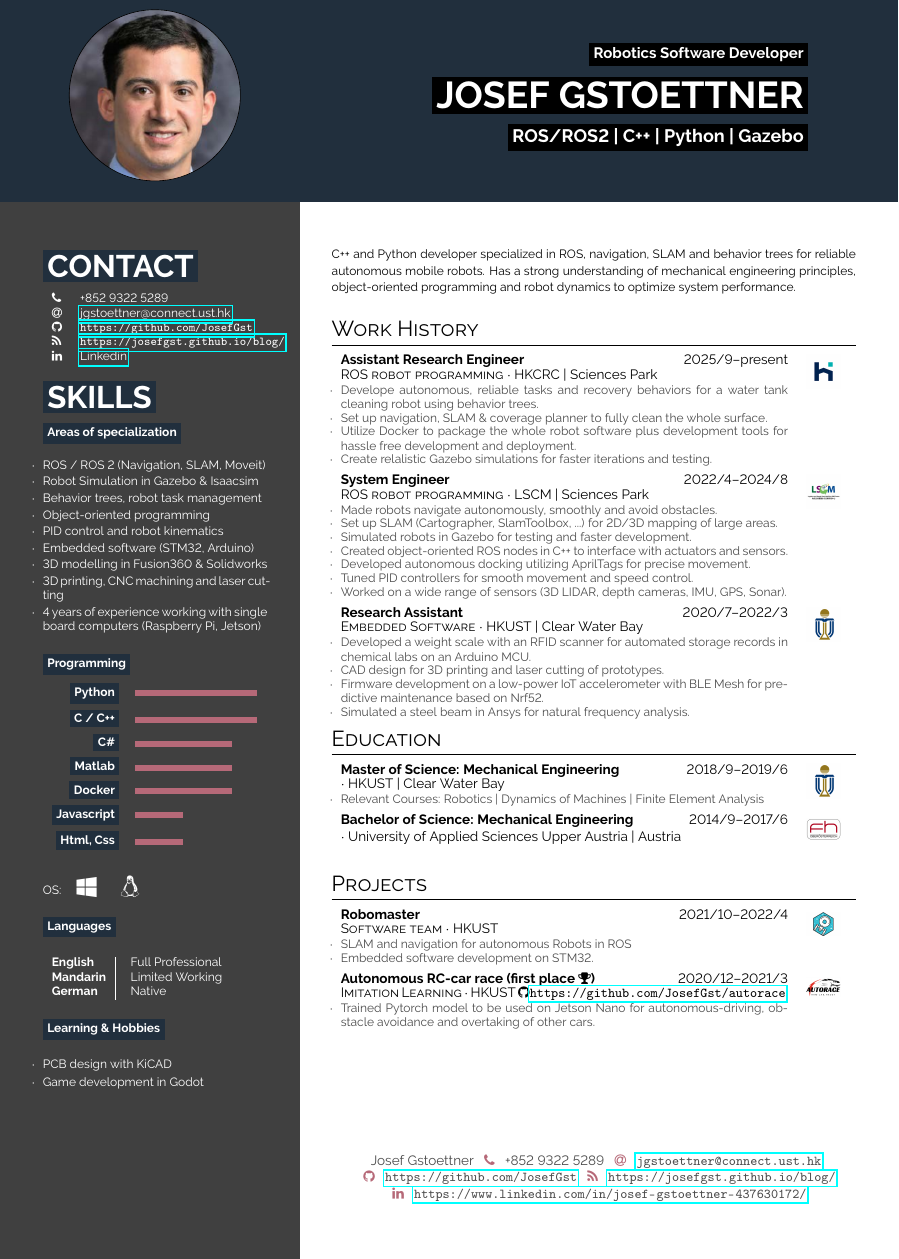
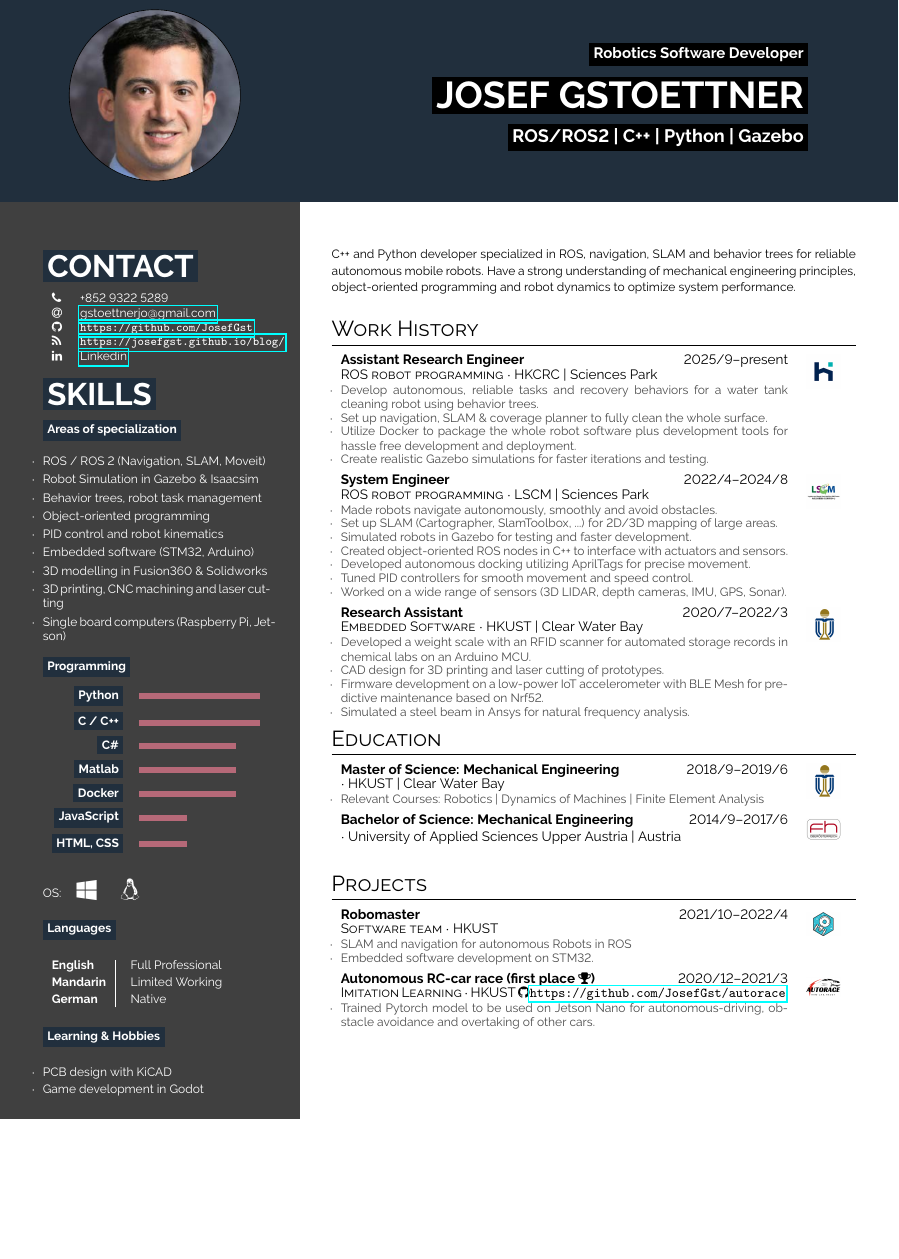
Before and after one commit to JosefGst/resume, a LaTeX CV (hipster-cv/resume_Gstoettner_J_2026.tex): part of the page, cut so that both start at the same text, the shorter picture padded with empty space. Compiled offline with pdfLaTeX.

Commit message:
fix typos, add spacing to left colomn

```diff
--- a/hipster-cv/resume_Gstoettner_J_2026.tex
+++ b/hipster-cv/resume_Gstoettner_J_2026.tex
@@ -57,7 +57,7 @@
 
 \begin{tabular}{ll}
 \faPhone& +852 9322 5289 \\
-\faAt& \protect\href{mailto:jgstoettner@connect.ust.hk}{jgstoettner@connect.ust.hk} \\
+\faAt& \protect\href{mailto:gstoettnerjo@gmail.com}{gstoettnerjo@gmail.com} \\
 \faGithub& \protect\url{https://github.com/JosefGst} \\
 \faRss& \protect\url{https://josefgst.github.io/blog/} \\
 \faLinkedin& \protect\href{https://www.linkedin.com/in/josef-gstoettner-437630172/}{Linkedin} \\
@@ -84,7 +84,7 @@
 \bgupper{cvgreen}{white}{Skills} \\
 
 \bg{cvgreen}{white}{Areas of specialization} \\
-\begin{list}{$\cdot$}{\leftmargin=0em}\setlength{\itemsep}{-0.em} \vspace{-0.em}
+\begin{list}{$\cdot$}{\leftmargin=0em}\setlength{\itemsep}{0.2em}
     \item ROS / ROS 2 (Navigation, SLAM, Moveit)
     \item Robot Simulation in Gazebo \& Isaacsim
     \item Behavior trees, robot task management
@@ -93,7 +93,7 @@
     \item Embedded software (STM32, Arduino)
     \item 3D modelling in Fusion360 \& Solidworks
     \item 3D printing, CNC machining and laser cutting
-    \item 4 years of experience working with single board computers (Raspberry Pi, Jetson)
+    \item Single board computers (Raspberry Pi, Jetson)
 \end{list}
 \bigskip
 
@@ -107,8 +107,8 @@
         \bg{skilllabelcolour}{iconcolour}{C\#} & \barrule{0.4}{0.5em}{cvpurple} \\
         \bg{skilllabelcolour}{iconcolour}{Matlab} & \barrule{0.4}{0.5em}{cvpurple} \\
         \bg{skilllabelcolour}{iconcolour}{Docker} & \barrule{0.4}{0.5em}{cvpurple} \\
-        \bg{skilllabelcolour}{iconcolour}{Javascript} & \barrule{0.2}{0.5em}{cvpurple} \\
-        \bg{skilllabelcolour}{iconcolour}{Html, Css} &  \barrule{0.2}{0.5em}{cvpurple}\\
+        \bg{skilllabelcolour}{iconcolour}{JavaScript} & \barrule{0.2}{0.5em}{cvpurple} \\
+        \bg{skilllabelcolour}{iconcolour}{HTML, CSS} &  \barrule{0.2}{0.5em}{cvpurple}\\
         %  \bg{skilllabelcolour}{iconcolour}{\LaTeX} & \barrule{0.55}{0.5em}{cvgreen} \\
     \end{tabular}
 
@@ -135,7 +135,7 @@
 
 \bg{cvgreen}{white}{Learning \& Hobbies} \\
 
-\begin{list}{$\cdot$}{\leftmargin=0em}\setlength{\itemsep}{-0.em} \vspace{-0.em}
+\begin{list}{$\cdot$}{\leftmargin=0em}\setlength{\itemsep}{0.0em} \vspace{-0.em}
     \item PCB design with KiCAD
     \item Game development in Godot
 \end{list}
@@ -168,7 +168,7 @@
 \switchcolumn
 
 C++ and Python developer specialized in ROS, navigation, SLAM and behavior trees for reliable autonomous mobile robots.
-Has a strong understanding of mechanical engineering principles, object-oriented programming and robot dynamics to optimize system performance.
+Have a strong understanding of mechanical engineering principles, object-oriented programming and robot dynamics to optimize system performance.
 \small
 
 \vspace{12pt}
@@ -177,10 +177,10 @@ Has a strong understanding of mechanical engineering principles, object-oriented
 
 \begin{tabular}{p{0.55\textwidth} c}
     \cvevent{2025/9--present}{Assistant Research Engineer}{ROS robot programming}{HKCRC | Sciences Park}{\vspace{-1.em}\begin{list}{$\cdot$}{\leftmargin=0em}\setlength{\itemsep}{-0.3em} \vspace{-0.5em}
-        \item Develope autonomous, reliable tasks and recovery behaviors for a water tank cleaning robot using behavior trees.
+        \item Develop autonomous, reliable tasks and recovery behaviors for a water tank cleaning robot using behavior trees.
         \item Set up navigation, SLAM \& coverage planner to fully clean the whole surface.
         \item Utilize Docker to package the whole robot software plus development tools for hassle free development and deployment.
-        \item Create relalistic Gazebo simulations for faster iterations and testing.
+        \item Create realistic Gazebo simulations for faster iterations and testing.
     \end{list}}{assets/HKCRC.png} \\
     \cvevent{2022/4--2024/8}{System Engineer}{ROS robot programming}{LSCM | Sciences Park}{\vspace{-1.em}\begin{list}{$\cdot$}{\leftmargin=0em}\setlength{\itemsep}{-0.3em} \vspace{-0.5em}
         \item Made robots navigate autonomously, smoothly and avoid obstacles.
@@ -306,15 +306,15 @@ Has a strong understanding of mechanical engineering principles, object-oriented
 %----------------------------------------------------------------------------------------
 %	FINAL FOOTER
 %----------------------------------------------------------------------------------------
-\setlength{\parindent}{0pt}
-\begin{minipage}[t]{\rightcolwidth}
-\begin{center}\fontfamily{\sfdefault}\selectfont \color{black!70}
-{\small Josef Gstoettner \icon{\faPhone}{cvpurple}{} +852 9322 5289 \icon{\faAt}{cvpurple}{} \protect\url{jgstoettner@connect.ust.hk} \\
-\icon{\faGithub}{cvpurple}{} \protect\url{https://github.com/JosefGst} \icon{\faRss}{cvpurple}{} \protect\url{https://josefgst.github.io/blog/} \\
-\icon{\faLinkedin}{cvpurple}{} \protect\url{https://www.linkedin.com/in/josef-gstoettner-437630172/}
-}
-\end{center}
-\end{minipage}
+% \setlength{\parindent}{0pt}
+% \begin{minipage}[t]{\rightcolwidth}
+% \begin{center}\fontfamily{\sfdefault}\selectfont \color{black!70}
+% {\icon{\faPhone}{cvpurple}{} +852 9322 5289 \icon{\faAt}{cvpurple}{} \protect\url{gstoettnerjo@gmail.com} \\
+% \icon{\faGithub}{cvpurple}{} \protect\url{https://github.com/JosefGst} \icon{\faRss}{cvpurple}{} \protect\url{https://josefgst.github.io/blog/} \\
+% \icon{\faLinkedin}{cvpurple}{} \protect\url{https://www.linkedin.com/in/josef-gstoettner-437630172/}
+% }
+% \end{center}
+% \end{minipage}
 
 
 \end{paracol}
```
Also changed, not shown: hipster-cv/resume_Gstoettner_J_2026.pdf, hipster-cv/resume_Gstoettner_J_2026.tex (4 more changed lines), 5 other files.
